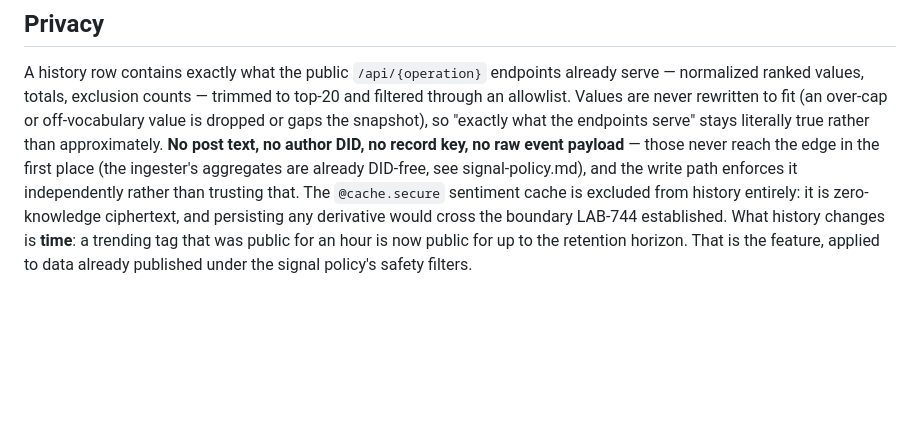
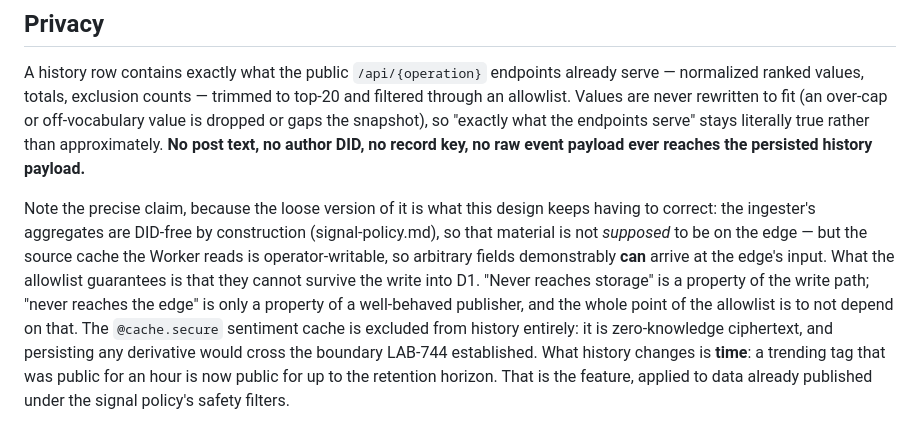
Before and after one commit to cachekit-io/bluesky-thinking, a Markdown page: docs/history.md, the part around the change. GitHub-like rendering; blank space fills up the shorter version.

Commit message:
docs(skyline): state the privacy claim as a write-path property, not a publisher promise (LAB-1616)
CodeRabbit was right and it is the same imprecision this design keeps
reintroducing. The privacy section claimed post text and DIDs "never reach the
edge in the first place" while the data-model section three paragraphs above
states the source cache is operator-writable and can carry arbitrary fields —
which the Worker demonstrably reads. Both cannot be true.

The accurate split: the ingester's aggregates are DID-free by construction, so
that material is not SUPPOSED to be on the edge, but arbitrary fields can
arrive at the edge's input. What the allowlist guarantees is that they cannot
survive the write into D1. "Never reaches storage" is a property of the write
path; "never reaches the edge" is only a property of a well-behaved publisher —
and not depending on that is the entire reason the allowlist exists.

Gates: 89 tests passing, tsc --noEmit, eslint, prettier all clean.

CodeRabbit-Resolved: docs/history.md:188:Correct the “never reach t

```diff
--- a/docs/history.md
+++ b/docs/history.md
@@ -183,9 +183,17 @@ to top-20 and filtered through an allowlist. Values are never rewritten to fit
 (an over-cap or off-vocabulary value is dropped or gaps the snapshot), so
 "exactly what the endpoints serve" stays literally true rather than
 approximately. **No post text, no author DID, no record key, no raw event
-payload** — those never reach the edge in the first place (the ingester's
-aggregates are already DID-free, see signal-policy.md), and the write path
-enforces it independently rather than trusting that.
+payload ever reaches the persisted history payload.**
+
+Note the precise claim, because the loose version of it is what this design
+keeps having to correct: the ingester's aggregates are DID-free by
+construction (signal-policy.md), so that material is not _supposed_ to be on
+the edge — but the source cache the Worker reads is operator-writable, so
+arbitrary fields demonstrably **can** arrive at the edge's input. What the
+allowlist guarantees is that they cannot survive the write into D1. "Never
+reaches storage" is a property of the write path; "never reaches the edge" is
+only a property of a well-behaved publisher, and the whole point of the
+allowlist is to not depend on that.
 The `@cache.secure` sentiment cache is excluded from history entirely: it is
 zero-knowledge ciphertext, and persisting any derivative would cross the
 boundary LAB-744 established. What history changes is **time**: a trending tag
```
